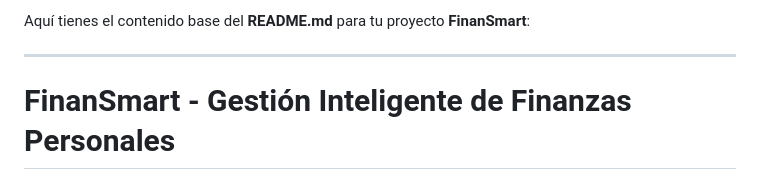
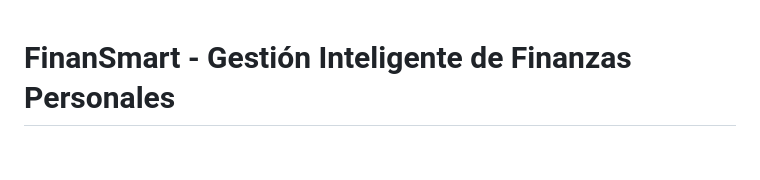
Before and after one commit to UFV-INGINF/FinanSmart, a Markdown page: README.md, the part around one of its changes. Rendered like a GitHub page; blank space fills up the shorter version.

```diff
--- a/README.md
+++ b/README.md
@@ -1,7 +1,3 @@
-Aquí tienes el contenido base del **README.md** para tu proyecto **FinanSmart**:
-
----
-
 # **FinanSmart - Gestión Inteligente de Finanzas Personales**
 
 📌 **Proyecto desarrollado en la asignatura Proyectos II**
```
Also changed, not shown: other parts of README.md (+0 -2 lines).
